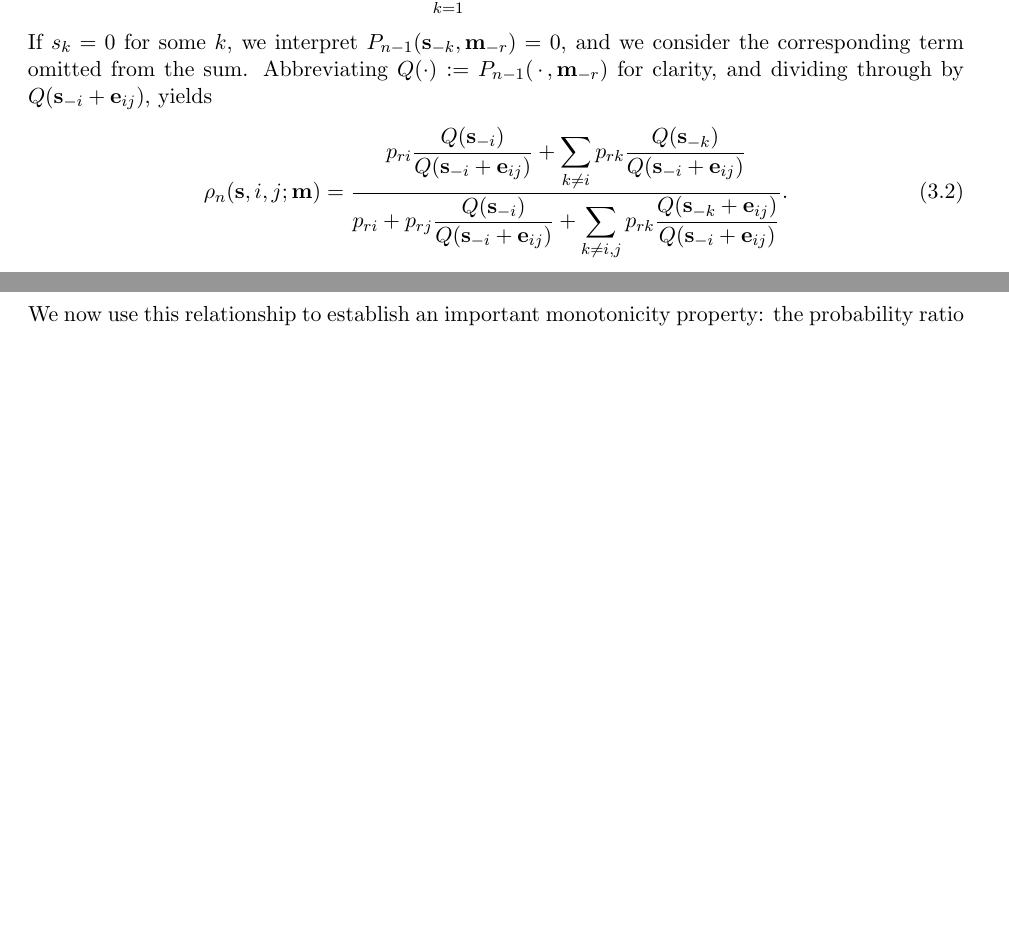
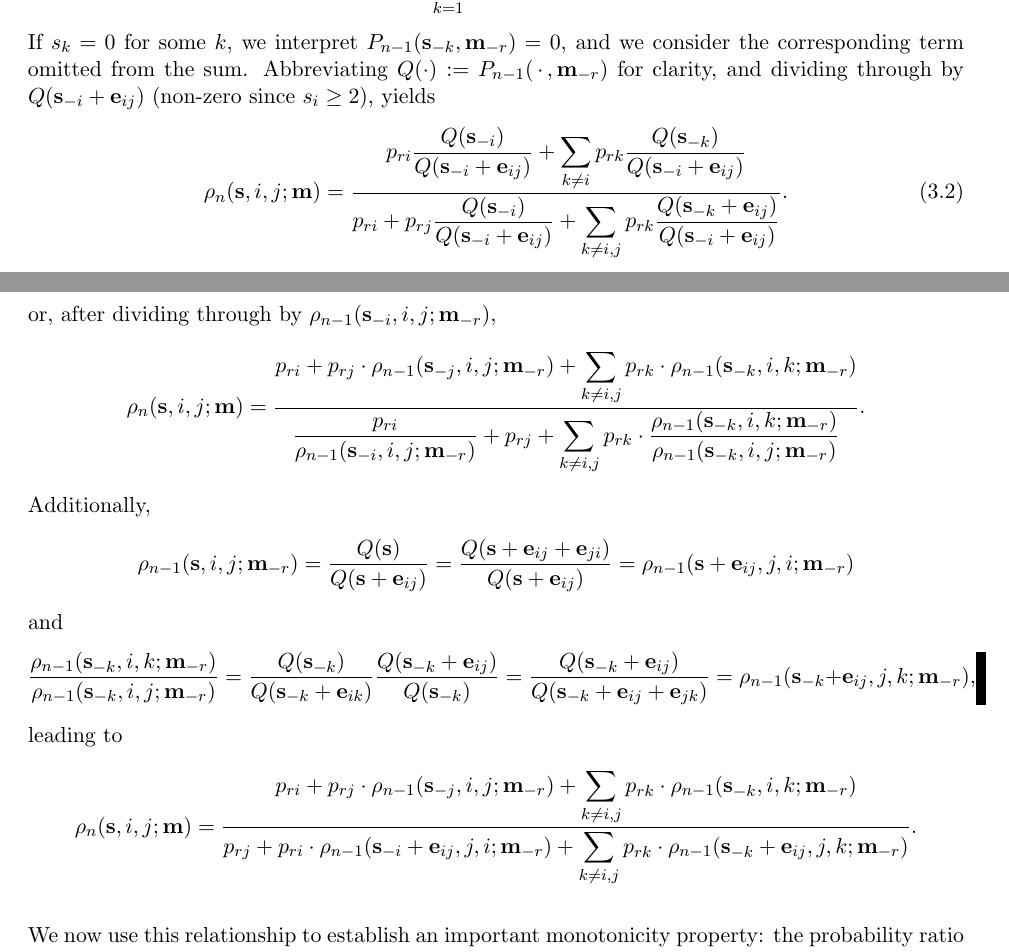
Before and after one commit to mozilla/k-randomization, a LaTeX document (notes/krand_notes.tex): two parts of pages 8 and 9 of 22 before the commit and two parts of pages 8 and 9 of 23 after it, joined at a grey line, cut so that both start at the same text, the shorter picture padded with empty space. Compiled offline with pdfLaTeX.

Commit message:
Added more prob ratio algebra

```diff
--- a/notes/krand_notes.tex
+++ b/notes/krand_notes.tex
@@ -440,7 +440,8 @@ we have
 If $s_k = 0$ for some $k$, we interpret $P_{n-1}(\sv_{-k}, \mv_{-r}) = 0$, and
 we consider the corresponding term omitted from the sum.
 Abbreviating $Q(\cdot) := P_{n-1}(\,\cdot\,, \mv_{-r})$ for clarity, and
-dividing through by $Q(\sv_{-i} + \ev_{ij})$, yields
+dividing through by $Q(\sv_{-i} + \ev_{ij})$ (non-zero since $s_i \geq 2$),
+yields
 \begin{equation} \label{eq:gprobratiodecomp}
 \rho_n(\sv, i, j; \mv) = \frac{
 p_{ri}\displaystyle \frac{Q(\sv_{-i})}{Q(\sv_{-i} + \ev_{ij})} +
@@ -487,8 +488,40 @@ p_{ri} + p_{rj}\cdot\rho_{n-1}(\sv_{-i}, i, j; \mv_{-r}) +
 \frac{\rho_{n-1}(\sv_{-k}, i, k; \mv_{-r})
 \rho_{n-1}(\sv_{-i}, i, j; \mv_{-r})}{\rho_{n-1}(\sv_{-k}, i, j; \mv_{-r})}
 %\rho_{n-1}(\sv_{-k} + \ev_{ij}, i, k; \mv_{-r})
-}.
+},
 \end{equation}
+or, after dividing through by $\rho_{n-1}(\sv_{-i}, i, j; \mv_{-r})$,
+\begin{equation*}
+\rho_n(\sv, i, j; \mv) = \frac{
+p_{ri} + p_{rj}\cdot\rho_{n-1}(\sv_{-j}, i, j; \mv_{-r}) +
+\displaystyle\sum_{k \neq i,j} p_{rk}\cdot\rho_{n-1}(\sv_{-k}, i, k; \mv_{-r})}{
+\displaystyle\frac{p_{ri}}{\rho_{n-1}(\sv_{-i}, i, j; \mv_{-r})} + p_{rj} +
+\displaystyle\sum_{k \neq i,j} p_{rk}\cdot
+\frac{\rho_{n-1}(\sv_{-k}, i, k; \mv_{-r})}{
+\rho_{n-1}(\sv_{-k}, i, j; \mv_{-r})} }.
+\end{equation*}
+Additionally,
+\[ \rho_{n-1}(\sv, i, j; \mv_{-r}) = \frac{Q(\sv)}{Q(\sv + \ev_{ij})} =
+\frac{Q(\sv + \ev_{ij} + \ev_{ji})}{Q(\sv + \ev_{ij})} =
+\rho_{n-1}(\sv + \ev_{ij}, j, i; \mv_{-r}) \]
+and
+\[ \frac{\rho_{n-1}(\sv_{-k}, i, k; \mv_{-r})}{
+\rho_{n-1}(\sv_{-k}, i, j; \mv_{-r})} =
+\frac{Q(\sv_{-k})}{Q(\sv_{-k} + \ev_{ik})}
+\frac{Q(\sv_{-k} + \ev_{ij})}{Q(\sv_{-k})} =
+\frac{Q(\sv_{-k} + \ev_{ij})}{Q(\sv_{-k} + \ev_{ij} + \ev_{jk})} =
+\rho_{n-1}(\sv_{-k} + \ev_{ij}, j, k; \mv_{-r}),
+\]
+leading to
+\begin{equation*}
+\rho_n(\sv, i, j; \mv) = \frac{
+p_{ri} + p_{rj}\cdot\rho_{n-1}(\sv_{-j}, i, j; \mv_{-r}) +
+\displaystyle\sum_{k \neq i,j} p_{rk}\cdot\rho_{n-1}(\sv_{-k}, i, k; \mv_{-r})}{
+p_{rj} + p_{ri}\cdot\rho_{n-1}(\sv_{-i} + \ev_{ij}, j, i; \mv_{-r}) +
+\displaystyle\sum_{k \neq i,j} p_{rk}\cdot
+\rho_{n-1}(\sv_{-k} + \ev_{ij}, j, k; \mv_{-r}) }.
+\end{equation*}
+
 
 We now use this relationship to establish an important monotonicity property:
 the probability ratio from $i$ to $j$ is nondecreasing when stepping in a
```
Also changed, not shown: notes/krand_notes.pdf.
